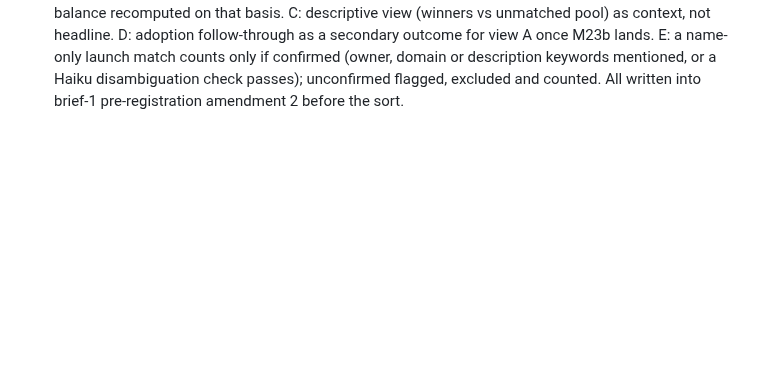
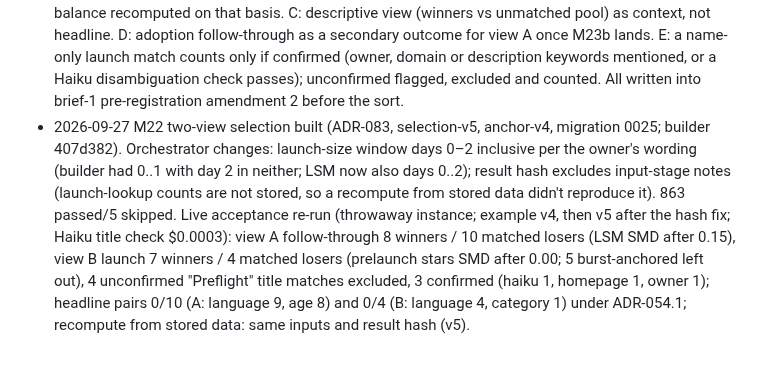
Before and after one commit to suchipizza/pigtail, a Markdown page: ops/RUNLOG.md, the part around the change. GitHub-like rendering; blank space fills up the shorter version.

Commit message:
docs(ops): two-view selection build and live acceptance re-run logged [M22]
Co-Authored-By: Claude Opus 5.5 <noreply@anthropic.com>

```diff
--- a/ops/RUNLOG.md
+++ b/ops/RUNLOG.md
@@ -68,3 +68,4 @@ One entry per session: date · session id · tasks · outcomes · cost · next.
 - 2026-09-26 M22 acceptance selection re-run live under anchor-v3 / selection-v4 (throwaway instance; example v2 → v3 notes-only, carried forward, pre-registered; 342 HN lookups, no LLM spend): 26 of 114 anchored; 142 title-only lookup hits rejected (not_product_slot 120, common_word 13, links_other_repo 7, short_name 2); 8 winners (widened to distance 1, relaxed to top third), **0 matched losers** (17 in the pool; launch-signal SMD 4.30 before matching: no pool loser lies within the 0.5 SD LSM caliper of any winner); sensitivity Jaccard min 0.62 / mean 0.68. Under attention primary the LSM caliper leaves no matchable losers in this field: an owner decision (before brief 1's outcome sort, by ADR) whether to keep it.
 - 2026-09-26 verifier M22 round 5 @84e0463: FAIL (narrow). Checks green (ruff, mypy, 834 passed/5 skipped DB+S3, UI 25, scan, CI). Refusal (exit 8), `tags=launch_hn` and title-rule counts reproduced live (120/13/7/2, 7 accepted); round-4 false matches all rejected; both title anchors and all 22 URL matches are real posts. Required: 4 of 7 accepted title matches are other "Preflight" products (vertti/preflight hn_points 4 from another product; true value 1): accept title-only matches only when the repo has no URL-matched launch (new anchor version). Guard should put the source hash in the pre-registered parameters and cover the lookup loop. Balance and sensitivity produced: criterion met. 0 matched losers is a spec issue (LSM vs stars@30 r=0.91; the caliper only admits near-threshold losers), not code. Owner decision (recommended: follow-through metric, days 3–30) plus ADR before amendment 2 and brief 1's outcome sort. Correction to the re-run entry: parsehawk is within the LSM caliper of yamlresume but fails the half-year/quarter rules.
 - 2026-09-27 owner decision (chat) on the matching rule, before brief 1's outcome sort: option 4 modified plus a second analysis. A (headline view 1): follow-through relative to launch size (days 3–30 stars vs the stars expected for that launch size; one of residual / log-ratio pre-registered, the other as sensitivity), paired on launch size (days 0–2) + exact match (audience bucket, half-year), balance targets as before, top-third fallback kept. B (headline view 2): launch analysis, outcome launch size (days 0–2; HN/Reddit reach secondary), paired only on pre-launch characteristics (audience bucket, launch period, repo age, category/language, stars before launch), launch size not a matching key; balance recomputed on that basis. C: descriptive view (winners vs unmatched pool) as context, not headline. D: adoption follow-through as a secondary outcome for view A once M23b lands. E: a name-only launch match counts only if confirmed (owner, domain or description keywords mentioned, or a Haiku disambiguation check passes); unconfirmed flagged, excluded and counted. All written into brief-1 pre-registration amendment 2 before the sort.
+- 2026-09-27 M22 two-view selection built (ADR-083, selection-v5, anchor-v4, migration 0025; builder 407d382). Orchestrator changes: launch-size window days 0–2 inclusive per the owner's wording (builder had 0..1 with day 2 in neither; LSM now also days 0..2); result hash excludes input-stage notes (launch-lookup counts are not stored, so a recompute from stored data didn't reproduce it). 863 passed/5 skipped. Live acceptance re-run (throwaway instance; example v4, then v5 after the hash fix; Haiku title check $0.0003): view A follow-through 8 winners / 10 matched losers (LSM SMD after 0.15), view B launch 7 winners / 4 matched losers (prelaunch stars SMD after 0.00; 5 burst-anchored left out), 4 unconfirmed "Preflight" title matches excluded, 3 confirmed (haiku 1, homepage 1, owner 1); headline pairs 0/10 (A: language 9, age 8) and 0/4 (B: language 4, category 1) under ADR-054.1; recompute from stored data: same inputs and result hash (v5).
```
